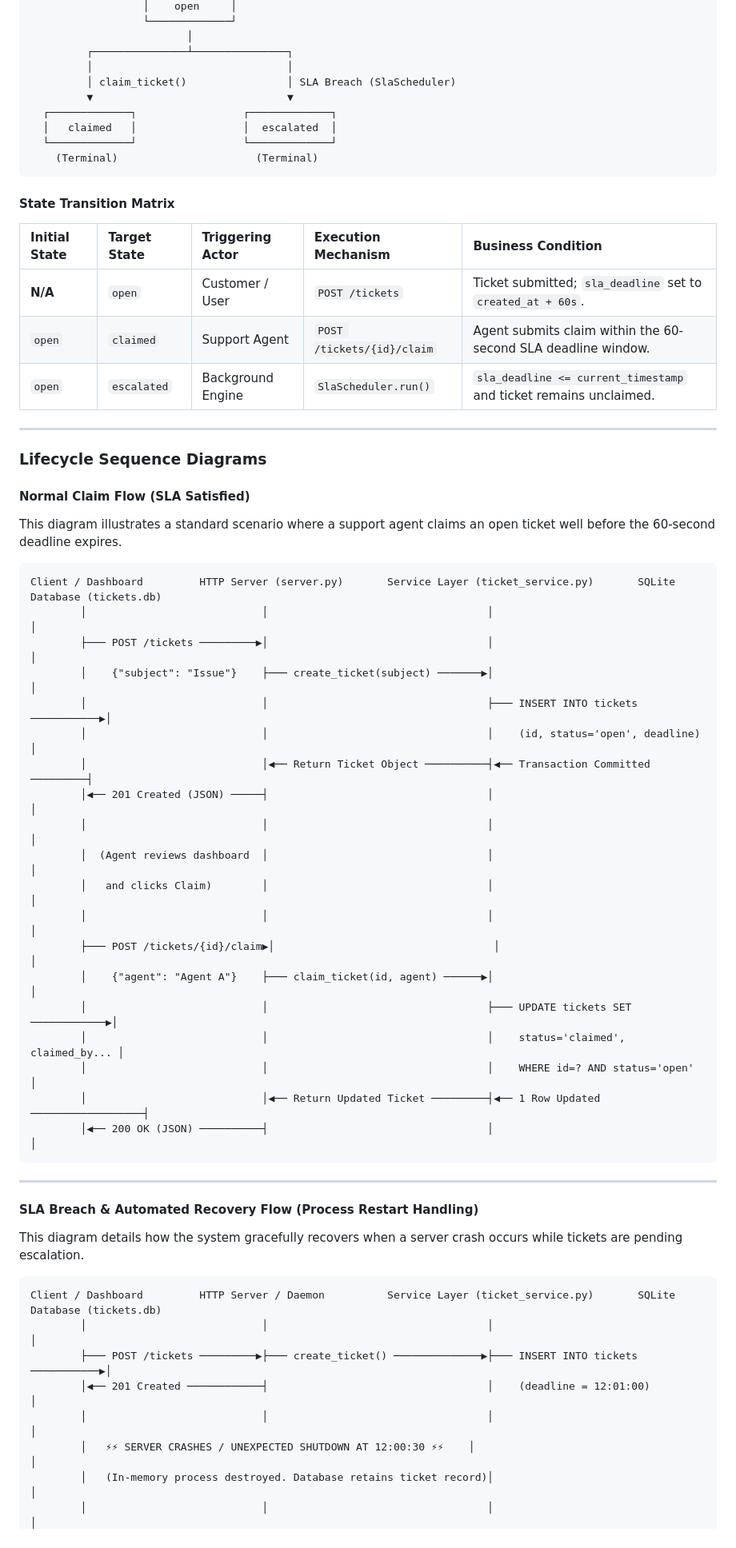
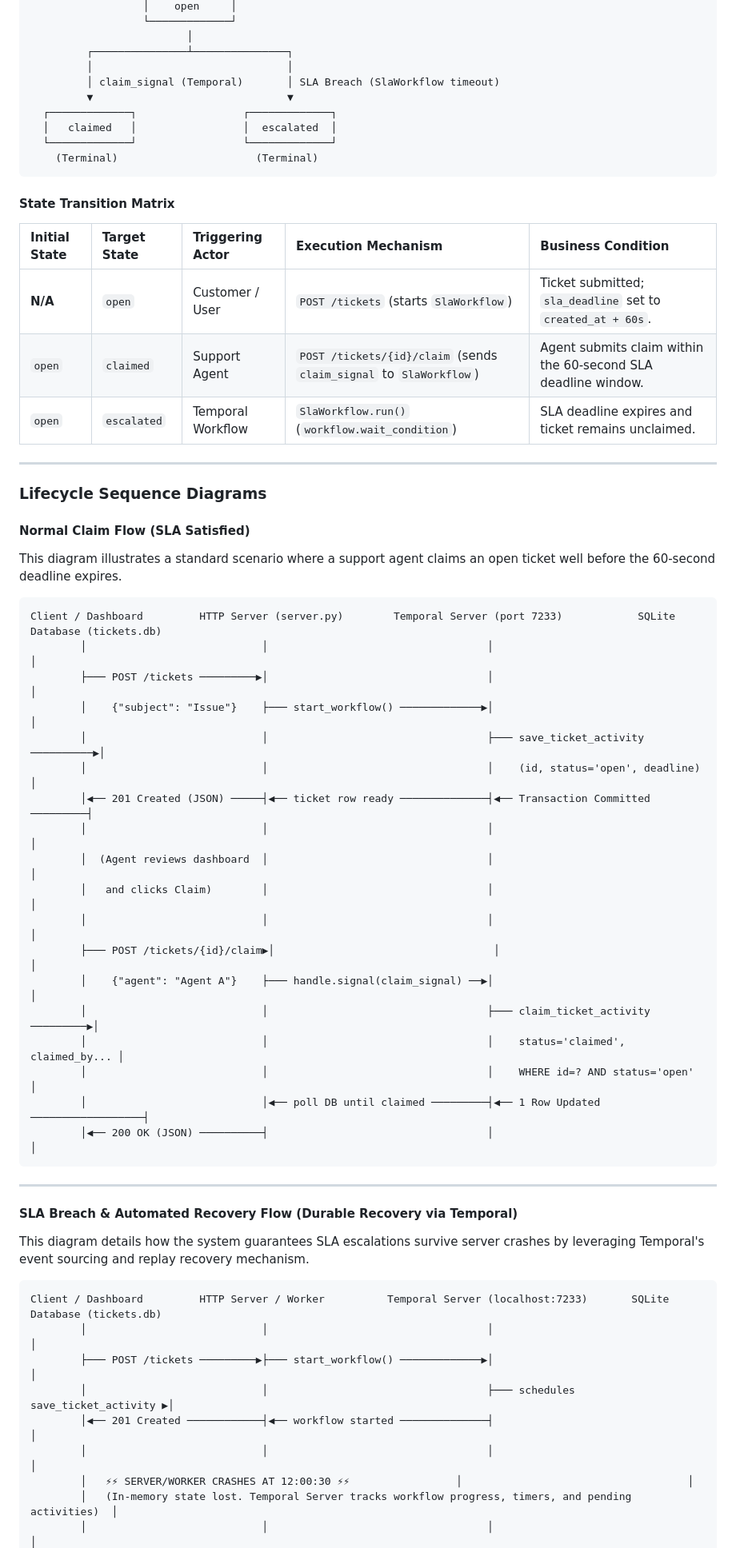
Before and after one commit to muddassir-khan-se/bootcamp-2026-project, a Markdown page: docs/architecture.md, the part around one of its changes. Shown at 80% size. Rendered like a GitHub page.

````diff
--- a/docs/architecture.md
+++ b/docs/architecture.md
@@ -67,7 +67,7 @@ A ticket strictly transitions through three mutually exclusive states. Once a ti
                          │
          ┌───────────────┴───────────────┐
          │                               │
-         │ claim_ticket()                │ SLA Breach (SlaScheduler)
+         │ claim_signal (Temporal)       │ SLA Breach (SlaWorkflow timeout)
          ▼                               ▼
   ┌─────────────┐                 ┌─────────────┐
   │   claimed   │                 │  escalated  │
@@ -79,9 +79,9 @@ A ticket strictly transitions through three mutually exclusive states. Once a ti
 
 | Initial State | Target State | Triggering Actor | Execution Mechanism | Business Condition |
 | :--- | :--- | :--- | :--- | :--- |
-| **N/A** | `open` | Customer / User | `POST /tickets` | Ticket submitted; `sla_deadline` set to `created_at + 60s`. |
-| `open` | `claimed` | Support Agent | `POST /tickets/{id}/claim` | Agent submits claim within the 60-second SLA deadline window. |
-| `open` | `escalated` | Background Engine | `SlaScheduler.run()` | `sla_deadline <= current_timestamp` and ticket remains unclaimed. |
+| **N/A** | `open` | Customer / User | `POST /tickets` (starts `SlaWorkflow`) | Ticket submitted; `sla_deadline` set to `created_at + 60s`. |
+| `open` | `claimed` | Support Agent | `POST /tickets/{id}/claim` (sends `claim_signal` to `SlaWorkflow`) | Agent submits claim within the 60-second SLA deadline window. |
+| `open` | `escalated` | Temporal Workflow | `SlaWorkflow.run()` (`workflow.wait_condition`) | SLA deadline expires and ticket remains unclaimed. |
 
 ---
 
@@ -91,38 +91,38 @@ A ticket strictly transitions through three mutually exclusive states. Once a ti
 This diagram illustrates a standard scenario where a support agent claims an open ticket well before the 60-second deadline expires.
 
 ```
-Client / Dashboard         HTTP Server (server.py)       Service Layer (ticket_service.py)       SQLite Database (tickets.db)
+Client / Dashboard         HTTP Server (server.py)        Temporal Server (port 7233)            SQLite Database (tickets.db)
         │                            │                                   │                                    │
         ├─── POST /tickets ─────────▶│                                   │                                    │
-        │    {"subject": "Issue"}    ├─── create_ticket(subject) ───────▶│                                    │
-        │                            │                                   ├─── INSERT INTO tickets ───────────▶│
+        │    {"subject": "Issue"}    ├─── start_workflow() ─────────────▶│                                    │
+        │                            │                                   ├─── save_ticket_activity ──────────▶│
         │                            │                                   │    (id, status='open', deadline)  │
-        │                            │◀── Return Ticket Object ──────────┤◀── Transaction Committed ─────────┤
-        │◀── 201 Created (JSON) ─────┤                                   │                                    │
+        │◀── 201 Created (JSON) ─────┤◀── ticket row ready ──────────────┤◀── Transaction Committed ─────────┤
         │                            │                                   │                                    │
         │  (Agent reviews dashboard  │                                   │                                    │
         │   and clicks Claim)        │                                   │                                    │
         │                            │                                   │                                    │
         ├─── POST /tickets/{id}/claim▶│                                   │                                    │
-        │    {"agent": "Agent A"}    ├─── claim_ticket(id, agent) ──────▶│                                    │
-        │                            │                                   ├─── UPDATE tickets SET ────────────▶│
+        │    {"agent": "Agent A"}    ├─── handle.signal(claim_signal) ──▶│                                    │
+        │                            │                                   ├─── claim_ticket_activity ─────────▶│
         │                            │                                   │    status='claimed', claimed_by... │
         │                            │                                   │    WHERE id=? AND status='open'    │
-        │                            │◀── Return Updated Ticket ─────────┤◀── 1 Row Updated ──────────────────┤
+        │                            │◀── poll DB until claimed ─────────┤◀── 1 Row Updated ──────────────────┤
         │◀── 200 OK (JSON) ──────────┤                                   │                                    │
 ```
 
 ---
 
-#### SLA Breach & Automated Recovery Flow (Process Restart Handling)
-This diagram details how the system gracefully recovers when a server crash occurs while tickets are pending escalation.
+#### SLA Breach & Automated Recovery Flow (Durable Recovery via Temporal)
+This diagram details how the system guarantees SLA escalations survive server crashes by leveraging Temporal's event sourcing and replay recovery mechanism.
 
 ```
-Client / Dashboard         HTTP Server / Daemon          Service Layer (ticket_service.py)       SQLite Database (tickets.db)
+Client / Dashboard         HTTP Server / Worker          Temporal Server (localhost:7233)       SQLite Database (tickets.db)
         │                            │                                   │                                    │
-        ├─── POST /tickets ─────────▶├─── create_ticket() ──────────────▶├─── INSERT INTO tickets ───────────▶│
-        │◀── 201 Created ────────────┤                                   │    (deadline = 12:01:00)          │
+        ├─── POST /tickets ─────────▶├─── start_workflow() ─────────────▶│                                    │
+        │                            │                                   ├─── schedules save_ticket_activity ▶│
+        │◀── 201 Created ────────────┤◀── workflow started ──────────────┤                                    │
         │                            │                                   │                                    │
-        │   ⚡⚡ SERVER CRASHES / UNEXPECTED SHUTDOWN AT 12:00:30 ⚡⚡    │                                    │
-        │   (In-memory process destroyed. Database retains ticket record)│                                    │
+        │   ⚡⚡ SERVER/WORKER CRASHES AT 12:00:30 ⚡⚡                 │                                    │
+        │   (In-memory state lost. Temporal Server tracks workflow progress, timers, and pending activities)  │
         │                            │                                   │                                    │
````
Also changed, not shown: other parts of docs/architecture.md (+62 -54 lines).
